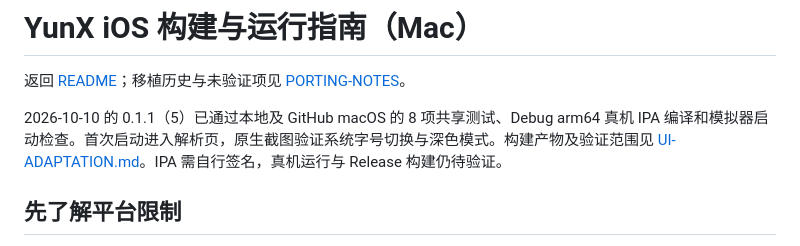
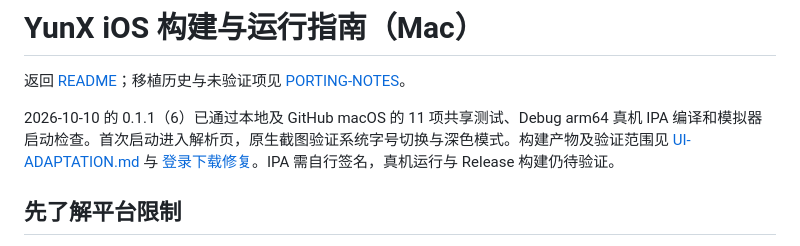
Before and after one commit to cc1477/YunX-iOS, a Markdown page: BUILD-iOS.md, the part around the change. Drawn GitHub-style.

```diff
--- a/BUILD-iOS.md
+++ b/BUILD-iOS.md
@@ -2,7 +2,7 @@
 
 返回 [README](README.md)；移植历史与未验证项见 [PORTING-NOTES](PORTING-NOTES.md)。
 
-2026-10-10 的 0.1.1（5）已通过本地及 GitHub macOS 的 8 项共享测试、Debug arm64 真机 IPA 编译和模拟器启动检查。首次启动进入解析页，原生截图验证系统字号切换与深色模式。构建产物及验证范围见 [UI-ADAPTATION.md](UI-ADAPTATION.md)。IPA 需自行签名，真机运行与 Release 构建仍待验证。
+2026-10-10 的 0.1.1（6）已通过本地及 GitHub macOS 的 11 项共享测试、Debug arm64 真机 IPA 编译和模拟器启动检查。首次启动进入解析页，原生截图验证系统字号切换与深色模式。构建产物及验证范围见 [UI-ADAPTATION.md](UI-ADAPTATION.md) 与 [登录下载修复](LOGIN-DOWNLOAD-FIX.md)。IPA 需自行签名，真机运行与 Release 构建仍待验证。
 
 ## 先了解平台限制
 
```
Also changed, not shown: LOGIN-DOWNLOAD-FIX.md (added, +32 -0 lines), README.md (+2 -2 lines).
